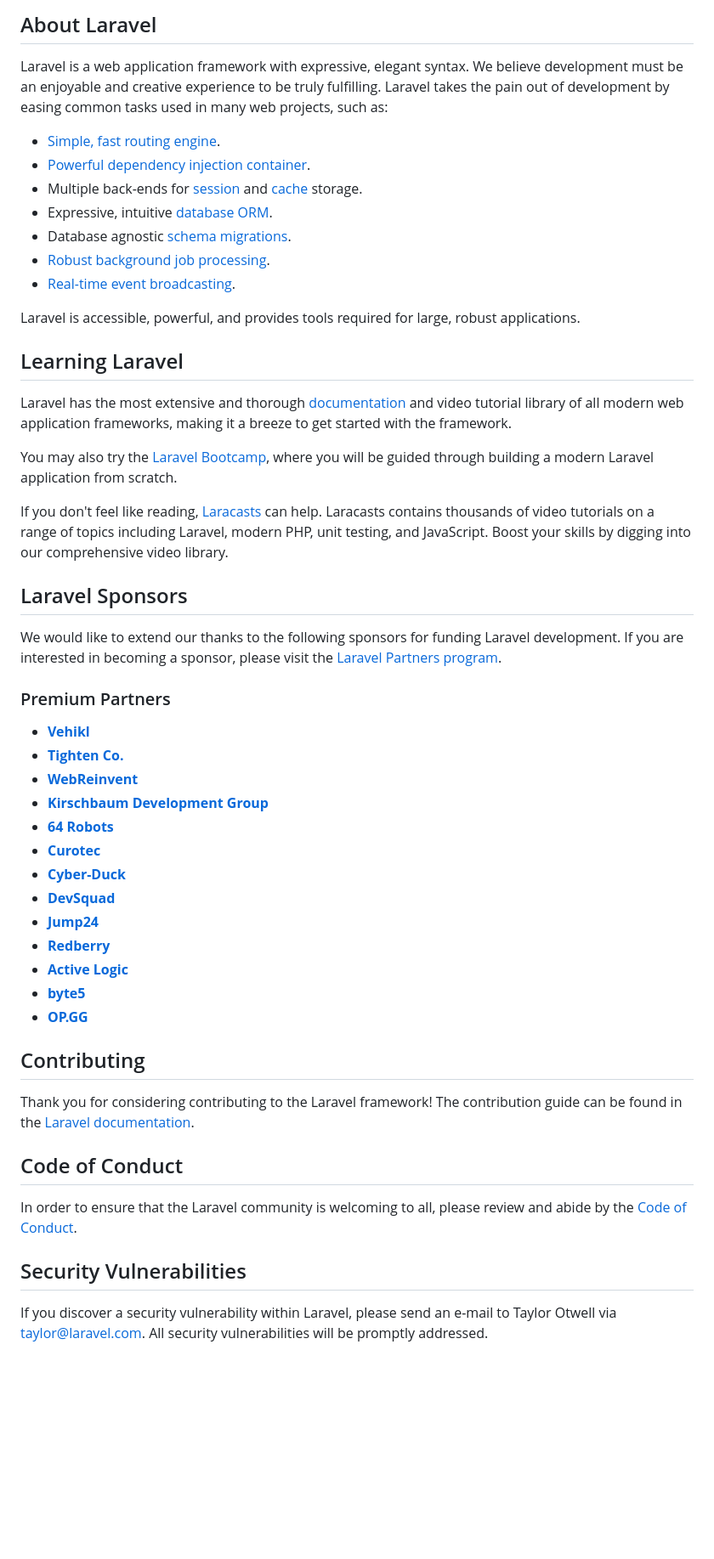
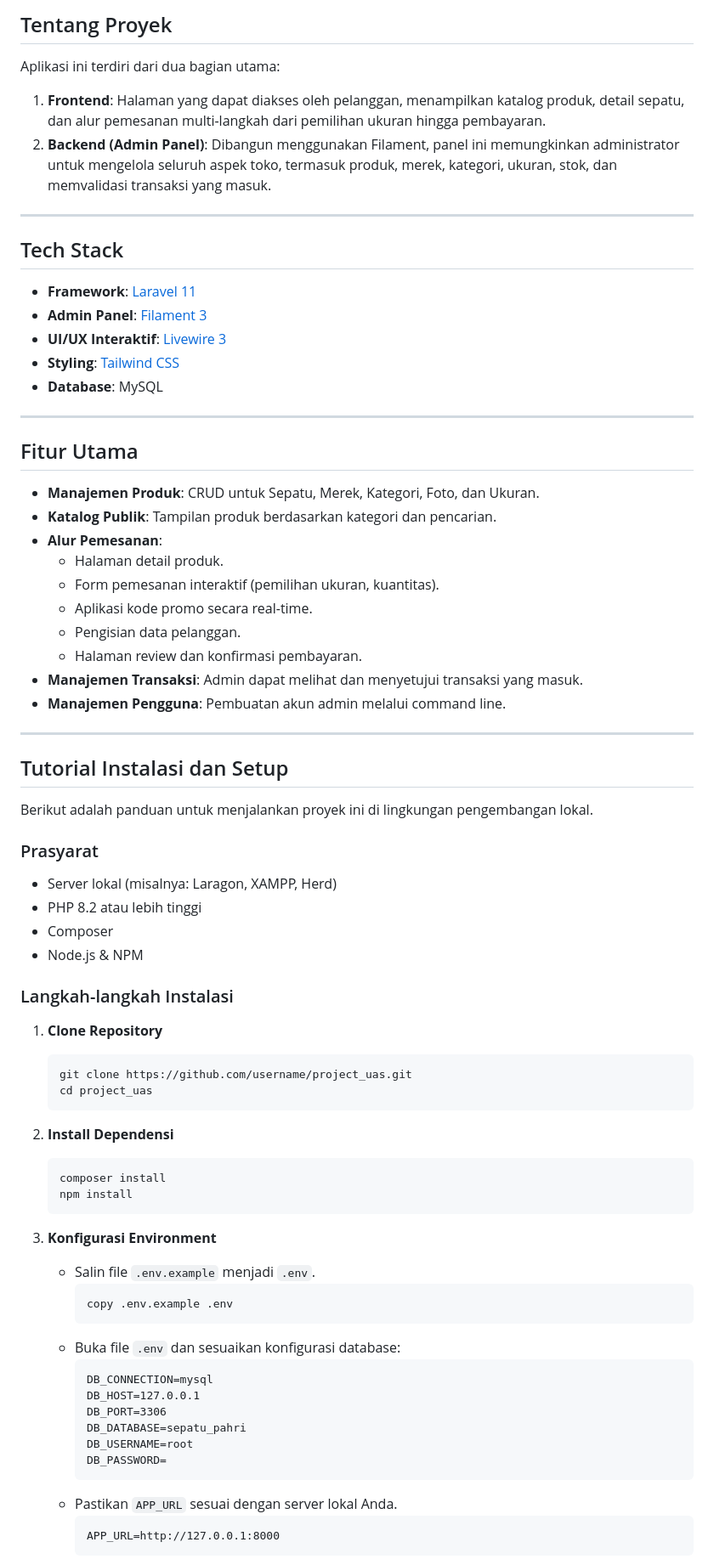
Before and after one commit to pahrifdzz/project_uas, a Markdown page: README.md, the part around the change printed below. Shown: that part at 85% size. GitHub-like rendering; blank space fills up the shorter version.

````diff
--- a/README.md
+++ b/README.md
@@ -9,54 +4,82 @@
 
-## About Laravel
+## Tentang Proyek
 
-Laravel is a web application framework with expressive, elegant syntax. We believe development must be an enjoyable and creative experience to be truly fulfilling. Laravel takes the pain out of development by easing common tasks used in many web projects, such as:
+Aplikasi ini terdiri dari dua bagian utama:
 
-- [Simple, fast routing engine](https://laravel.com/docs/routing).
-- [Powerful dependency injection container](https://laravel.com/docs/container).
-- Multiple back-ends for [session](https://laravel.com/docs/session) and [cache](https://laravel.com/docs/cache) storage.
-- Expressive, intuitive [database ORM](https://laravel.com/docs/eloquent).
-- Database agnostic [schema migrations](https://laravel.com/docs/migrations).
-- [Robust background job processing](https://laravel.com/docs/queues).
-- [Real-time event broadcasting](https://laravel.com/docs/broadcasting).
+1.  **Frontend**: Halaman yang dapat diakses oleh pelanggan, menampilkan katalog produk, detail sepatu, dan alur pemesanan multi-langkah dari pemilihan ukuran hingga pembayaran.
+2.  **Backend (Admin Panel)**: Dibangun menggunakan Filament, panel ini memungkinkan administrator untuk mengelola seluruh aspek toko, termasuk produk, merek, kategori, ukuran, stok, dan memvalidasi transaksi yang masuk.
 
-Laravel is accessible, powerful, and provides tools required for large, robust applications.
+---
 
-## Learning Laravel
+## Tech Stack
 
-Laravel has the most extensive and thorough [documentation](https://laravel.com/docs) and video tutorial library of all modern web application frameworks, making it a breeze to get started with the framework.
+-   **Framework**: [Laravel 11](https://laravel.com/)
+-   **Admin Panel**: [Filament 3](https://filamentphp.com/)
+-   **UI/UX Interaktif**: [Livewire 3](https://livewire.laravel.com/)
+-   **Styling**: [Tailwind CSS](https://tailwindcss.com/)
+-   **Database**: MySQL
 
-You may also try the [Laravel Bootcamp](https://bootcamp.laravel.com), where you will be guided through building a modern Laravel application from scratch.
+---
 
-If you don't feel like reading, [Laracasts](https://laracasts.com) can help. Laracasts contains thousands of video tutorials on a range of topics including Laravel, modern PHP, unit testing, and JavaScript. Boost your skills by digging into our comprehensive video library.
+## Fitur Utama
 
-## Laravel Sponsors
+-   **Manajemen Produk**: CRUD untuk Sepatu, Merek, Kategori, Foto, dan Ukuran.
+-   **Katalog Publik**: Tampilan produk berdasarkan kategori dan pencarian.
+-   **Alur Pemesanan**:
+    -   Halaman detail produk.
+    -   Form pemesanan interaktif (pemilihan ukuran, kuantitas).
+    -   Aplikasi kode promo secara real-time.
+    -   Pengisian data pelanggan.
+    -   Halaman review dan konfirmasi pembayaran.
+-   **Manajemen Transaksi**: Admin dapat melihat dan menyetujui transaksi yang masuk.
+-   **Manajemen Pengguna**: Pembuatan akun admin melalui command line.
 
-We would like to extend our thanks to the following sponsors for funding Laravel development. If you are interested in becoming a sponsor, please visit the [Laravel Partners program](https://partners.laravel.com).
+---
 
-### Premium Partners
+## Tutorial Instalasi dan Setup
 
-- **[Vehikl](https://vehikl.com/)**
-- **[Tighten Co.](https://tighten.co)**
-- **[WebReinvent](https://webreinvent.com/)**
-- **[Kirschbaum Development Group](https://kirschbaumdevelopment.com)**
-- **[64 Robots](https://64robots.com)**
-- **[Curotec](https://www.curotec.com/services/technologies/laravel/)**
-- **[Cyber-Duck](https://cyber-duck.co.uk)**
-- **[DevSquad](https://devsquad.com/hire-laravel-developers)**
-- **[Jump24](https://jump24.co.uk)**
-- **[Redberry](https://redberry.international/laravel/)**
-- **[Active Logic](https://activelogic.com)**
-- **[byte5](https://byte5.de)**
-- **[OP.GG](https://op.gg)**
+Berikut adalah panduan untuk menjalankan proyek ini di lingkungan pengembangan lokal.
 
-## Contributing
+### Prasyarat
 
-Thank you for considering contributing to the Laravel framework! The contribution guide can be found in the [Laravel documentation](https://laravel.com/docs/contributions).
+-   Server lokal (misalnya: Laragon, XAMPP, Herd)
+-   PHP 8.2 atau lebih tinggi
+-   Composer
+-   Node.js & NPM
 
-## Code of Conduct
+### Langkah-langkah Instalasi
 
-In order to ensure that the Laravel community is welcoming to all, please review and abide by the [Code of Conduct](https://laravel.com/docs/contributions#code-of-conduct).
+1.  **Clone Repository**
 
-## Security Vulnerabilities
+    ```bash
+    git clone https://github.com/username/project_uas.git
+    cd project_uas
+    ```
 
-If you discover a security vulnerability within Laravel, please send an e-mail to Taylor Otwell via [taylor@laravel.com](mailto:taylor@laravel.com). All security vulnerabilities will be promptly addressed.
+2.  **Install Dependensi**
+
+    ```bash
+    composer install
+    npm install
+    ```
+
+3.  **Konfigurasi Environment**
+
+    -   Salin file `.env.example` menjadi `.env`.
+        ```bash
+        copy .env.example .env
+        ```
+    -   Buka file `.env` dan sesuaikan konfigurasi database:
+        ```
+        DB_CONNECTION=mysql
+        DB_HOST=127.0.0.1
+        DB_PORT=3306
+        DB_DATABASE=sepatu_pahri
+        DB_USERNAME=root
+        DB_PASSWORD=
+        ```
+    -   Pastikan `APP_URL` sesuai dengan server lokal Anda.
+        ```
+        APP_URL=http://127.0.0.1:8000
+        ```
+
````
Also changed, not shown: other parts of README.md (+66 -7 lines).
